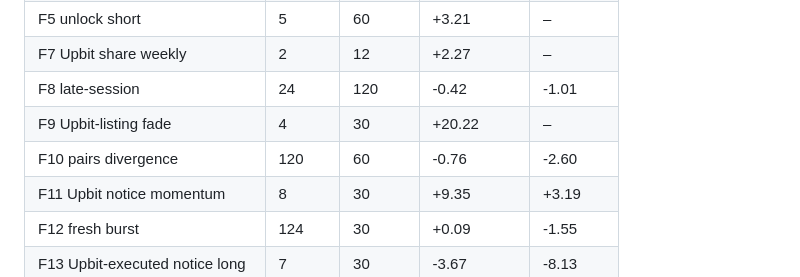
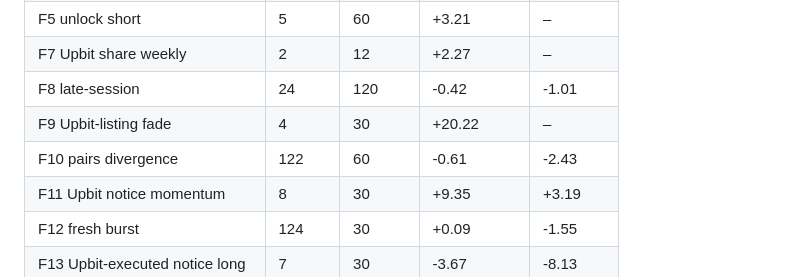
Before and after one commit to TheaWY/AltCoin_Trading, a Markdown page: research/autoresearch/status.md, the part around one of its changes. GitHub-like rendering.

Commit message:
autoresearch cycle 2026-11-10 03:15
Co-Authored-By: Claude Fable 5.1 <noreply@anthropic.com>
Claude-Session: https://claude.ai/code/session_01KV1QeD2ctJ7msUEcqq5Zkj

```diff
--- a/research/autoresearch/status.md
+++ b/research/autoresearch/status.md
@@ -81,7 +81,7 @@ Hypotheses: 654 tested (4 errors), 0 passed the full rule, 0 queued. Running BHY
 | F7 Upbit share weekly | 2 | 12 | +2.27 | – |
 | F8 late-session | 24 | 120 | -0.42 | -1.01 |
 | F9 Upbit-listing fade | 4 | 30 | +20.22 | – |
-| F10 pairs divergence | 120 | 60 | -0.76 | -2.60 |
+| F10 pairs divergence | 122 | 60 | -0.61 | -2.43 |
 | F11 Upbit notice momentum | 8 | 30 | +9.35 | +3.19 |
 | F12 fresh burst | 124 | 30 | +0.09 | -1.55 |
 | F13 Upbit-executed notice long | 7 | 30 | -3.67 | -8.13 |
```
Also changed, not shown: other parts of research/autoresearch/status.md (+1 -1 lines).
